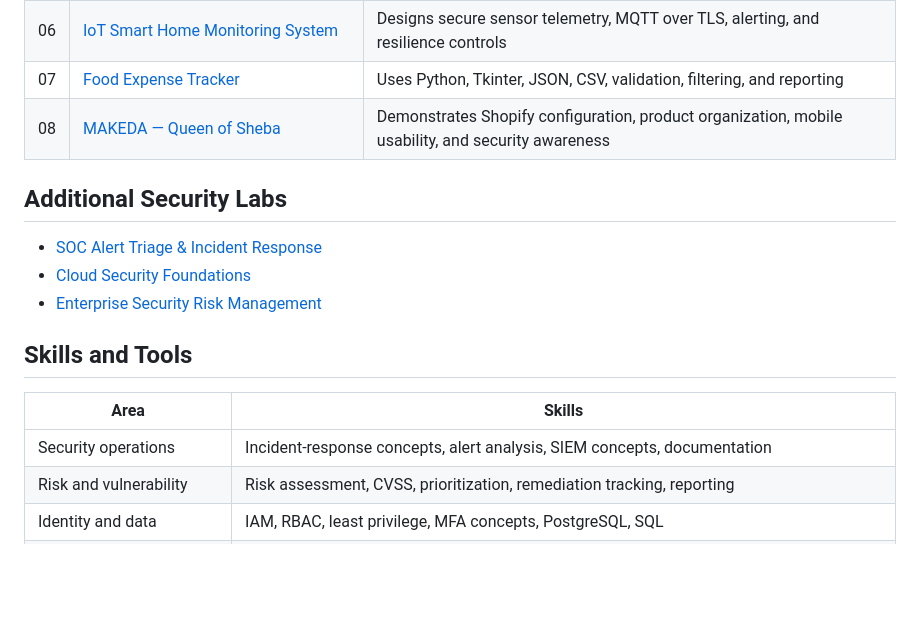
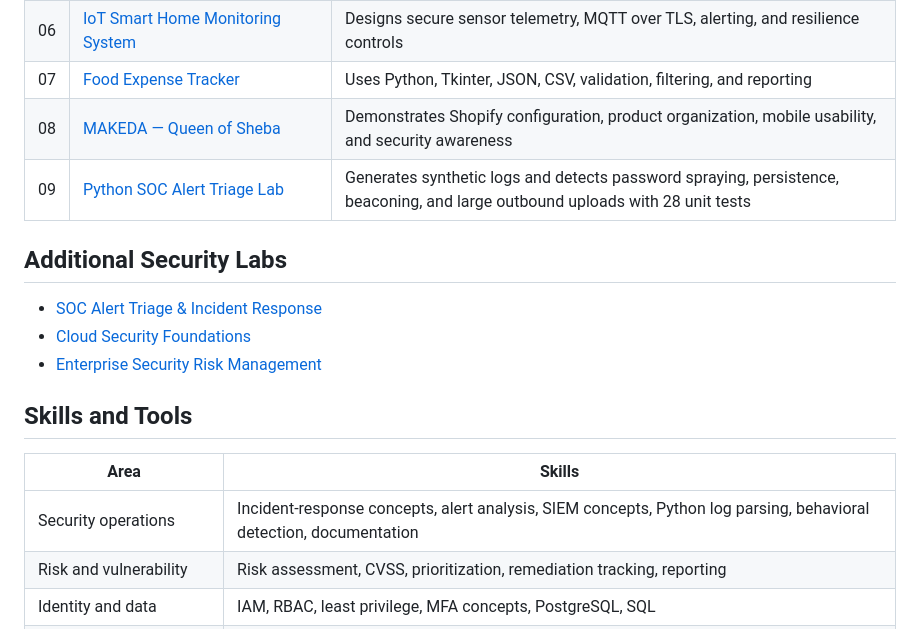
Before and after one commit to AyalewG8/cybersecurity-portfolio, a Markdown page: README.md, the part around the change. Rendered like a GitHub page; blank space fills up the shorter version.

Commit message:
Feature Python SOC triage project

```diff
--- a/README.md
+++ b/README.md
@@ -67,6 +67,7 @@ A professional [TryHackMe learning record](projects/tryhackme-learning/README.md
 | 06 | [IoT Smart Home Monitoring System](projects/iot-smart-home-monitoring/README.md) | Designs secure sensor telemetry, MQTT over TLS, alerting, and resilience controls |
 | 07 | [Food Expense Tracker](projects/food-expense-tracker/README.md) | Uses Python, Tkinter, JSON, CSV, validation, filtering, and reporting |
 | 08 | [MAKEDA — Queen of Sheba](projects/makeda-shopify-ecommerce/README.md) | Demonstrates Shopify configuration, product organization, mobile usability, and security awareness |
+| 09 | [Python SOC Alert Triage Lab](projects/python-soc-alert-triage/README.md) | Generates synthetic logs and detects password spraying, persistence, beaconing, and large outbound uploads with 28 unit tests |
 
 ## Additional Security Labs
 
@@ -78,7 +79,7 @@ A professional [TryHackMe learning record](projects/tryhackme-learning/README.md
 
 | Area | Skills |
 |---|---|
-| Security operations | Incident-response concepts, alert analysis, SIEM concepts, documentation |
+| Security operations | Incident-response concepts, alert analysis, SIEM concepts, Python log parsing, behavioral detection, documentation |
 | Risk and vulnerability | Risk assessment, CVSS, prioritization, remediation tracking, reporting |
 | Identity and data | IAM, RBAC, least privilege, MFA concepts, PostgreSQL, SQL |
 | Network and application | Network security, OWASP Top 10, SAST/DAST concepts; developing familiarity with Wireshark and Nmap |
```
